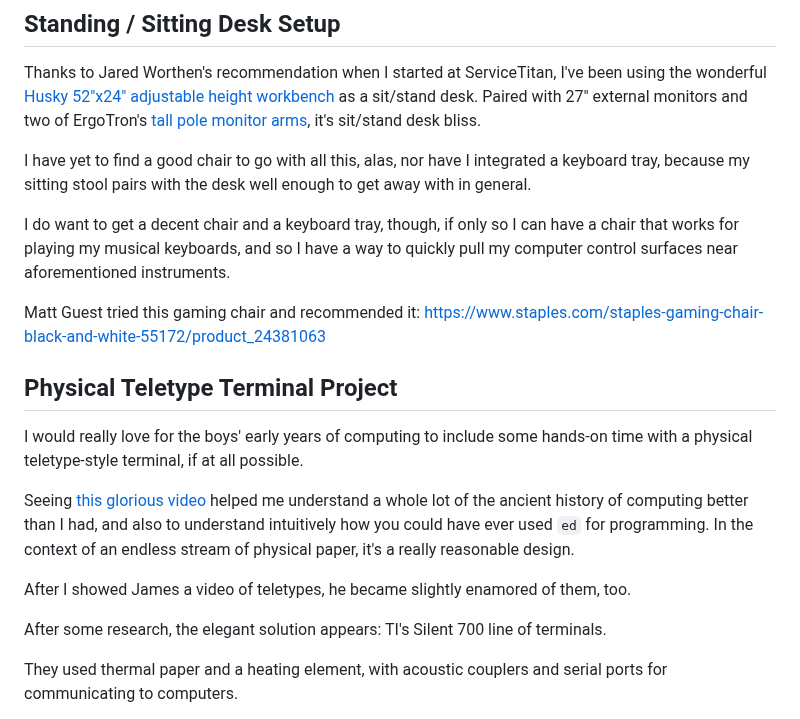
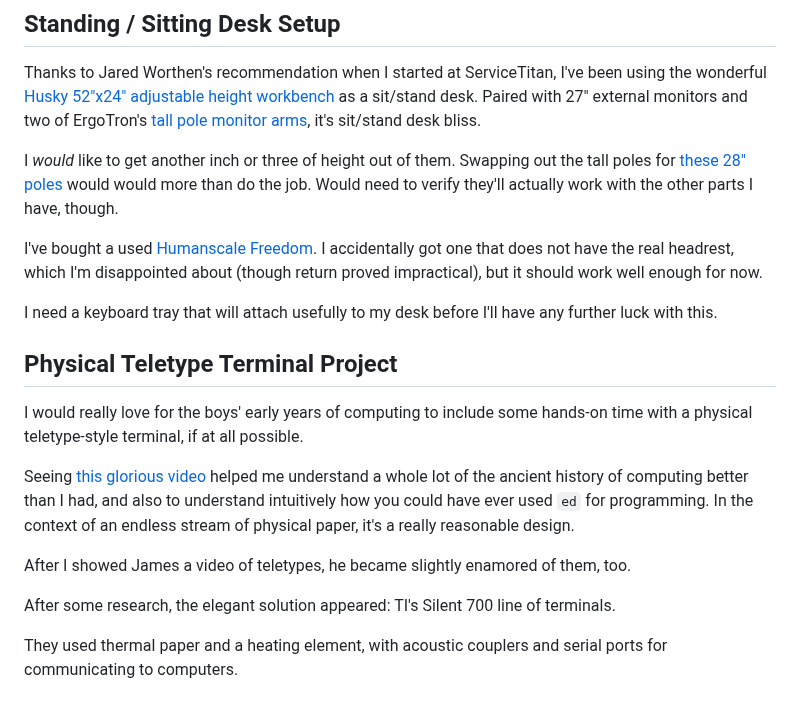
Before and after one commit to NateEag/nateeag.com, a Markdown page: drafts/hardware-notes.md, the part around the change. Drawn GitHub-style.

Commit message:
Add some notes on my ergonomic desk setup

```diff
--- a/drafts/hardware-notes.md
+++ b/drafts/hardware-notes.md
@@ -236,17 +236,20 @@ as a sit/stand desk. Paired with 27" external monitors and two of ErgoTron's
 arms](https://www.ergotron.com/en-us/products/product-details/45-295#?color=polished%20aluminum),
 it's sit/stand desk bliss.
 
-I have yet to find a good chair to go with all this, alas, nor have I
-integrated a keyboard tray, because my sitting stool pairs with the desk well
-enough to get away with in general.
+I _would_ like to get another inch or three of height out of them. Swapping out
+the tall poles for [these 28"
+poles](https://www.ergotron.com/en-us/products/product-details/20-137#?color=black)
+would would more than do the job. Would need to verify they'll actually work
+with the other parts I have, though.
 
-I do want to get a decent chair and a keyboard tray, though, if only so I can
-have a chair that works for playing my musical keyboards, and so I have a way
-to quickly pull my computer control surfaces near aforementioned instruments.
+I've bought a used [Humanscale
+Freedom](https://www.humanscale.com/products/seating/freedom-headrest-executive-chair).
+I accidentally got one that does not have the real headrest, which I'm
+disappointed about (though return proved impractical), but it should work well
+enough for now.
 
-Matt Guest tried this gaming chair and recommended it:
-https://www.staples.com/staples-gaming-chair-black-and-white-55172/product_24381063
-
+I need a keyboard tray that will attach usefully to my desk before I'll have
+any further luck with this.
 
 ## Physical Teletype Terminal Project
 
@@ -261,7 +264,8 @@ design.
 
 After I showed James a video of teletypes, he became slightly enamored of them, too.
 
-After some research, the elegant solution appears: TI's Silent 700 line of terminals.
+After some research, the elegant solution appeared: TI's Silent 700 line of
+terminals.
 
 They used thermal paper and a heating element, with acoustic couplers and
 serial ports for communicating to computers.
```
